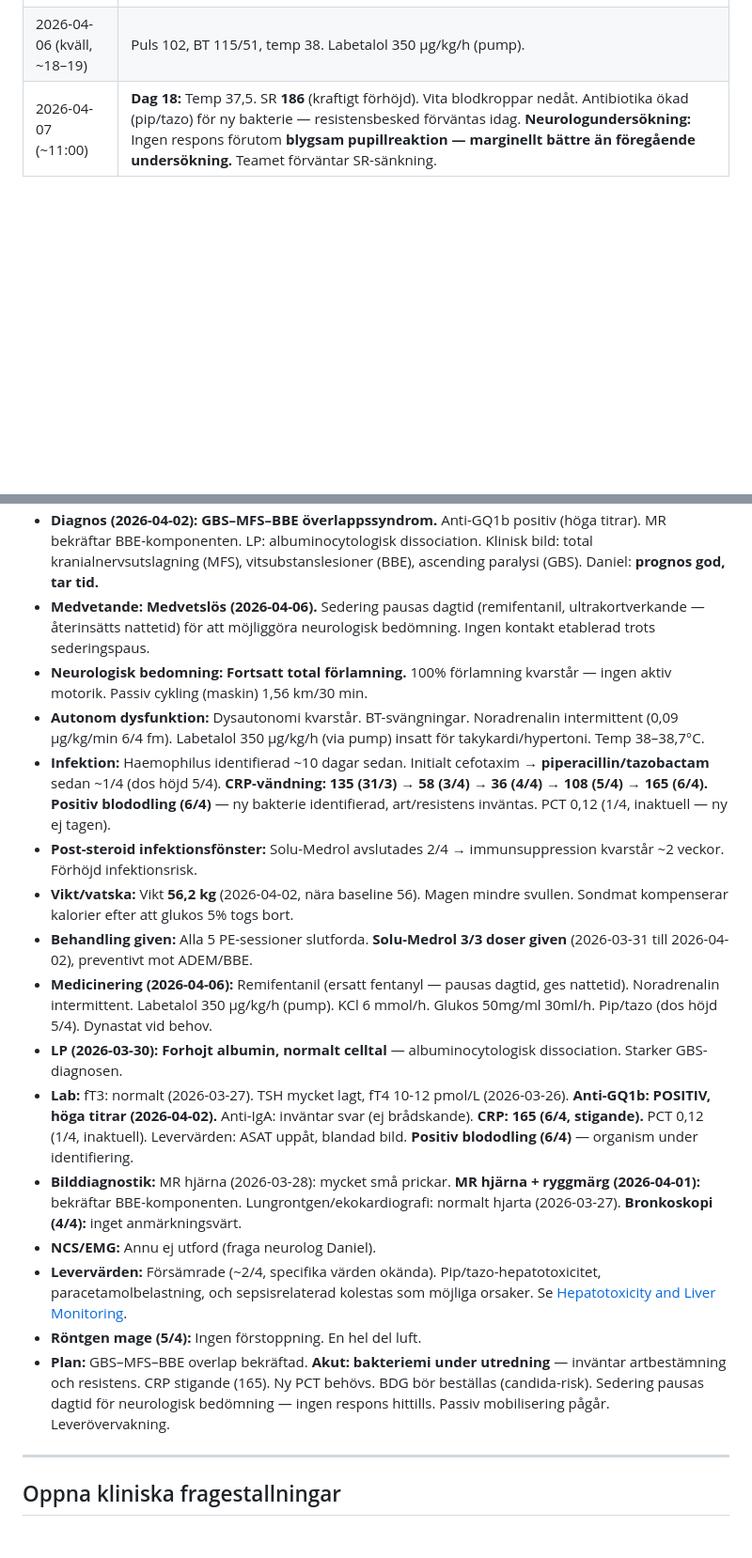
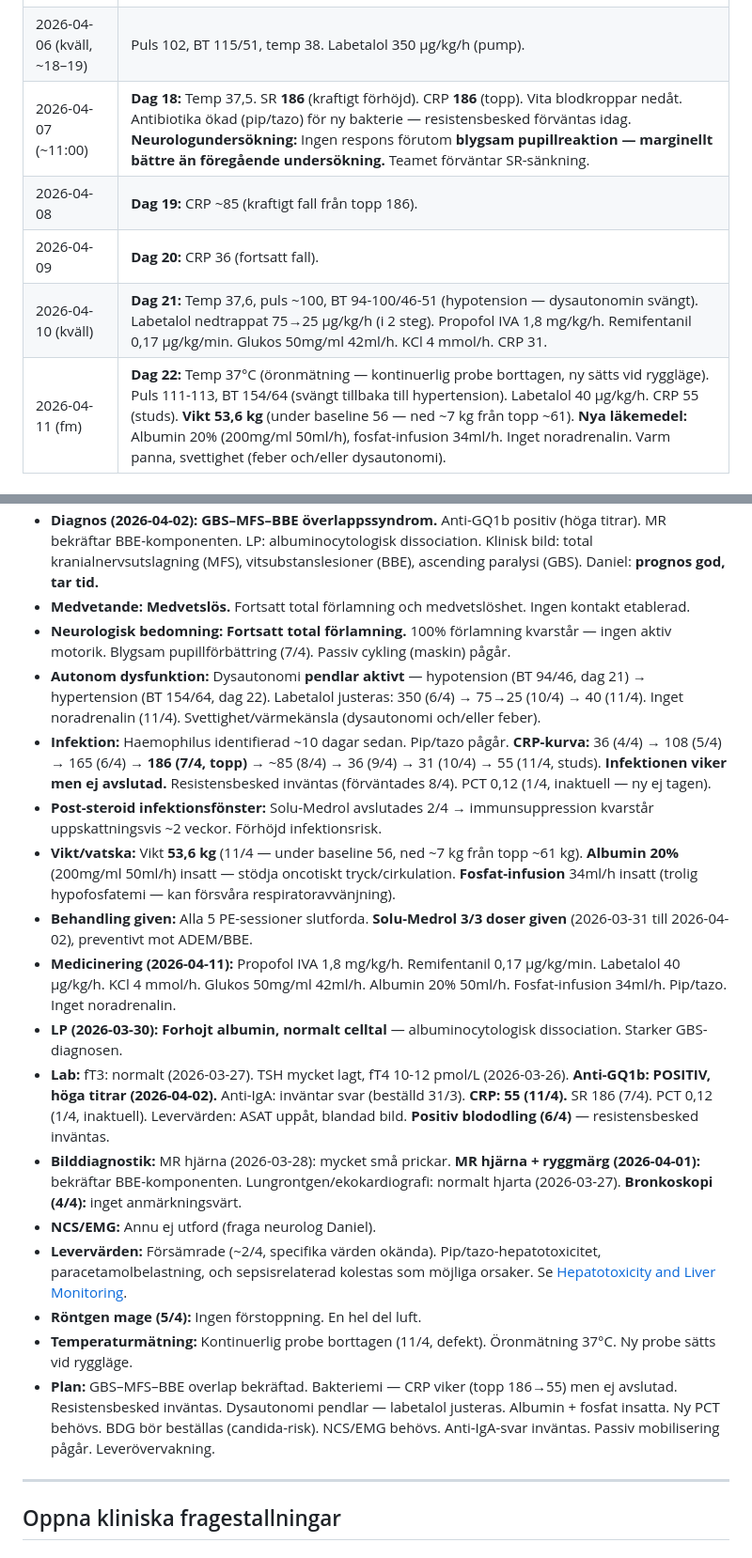
Before and after one commit to markusfrantz-rgb/GB-research, a Markdown page: Case_Madeleine_Fragor_och_Fynd.md, 2 parts joined by grey strips. Shown at 94% size. Rendered like a GitHub page; blank space fills up the shorter version.

```diff
--- a/Case_Madeleine_Fragor_och_Fynd.md
+++ b/Case_Madeleine_Fragor_och_Fynd.md
@@ -80,5 +80,9 @@ status: active
 | 2026-04-05 (18:30) | **Dag 16:** Temp 38,7°C (Dynastat givet). BT 143/65, puls ~86. Sedering pausad dagtid (remifentanil ersatt fentanyl — ultrakortverkande, återinsätts nattetid). Noradrenalin PAUS, klonidin PAUS. Glukos 50mg/ml 30ml/h. KCl 7 mmol/h. Röntgen mage: ingen förstoppning, en hel del luft. Passiv cykling (maskin) 1,56 km/30 min. **Fortsatt total förlamning och medvetslöshet** — ingen neurologisk förbättring trots sederingspaus. |
 | 2026-04-06 (fm) | **Dag 17:** Puls 108, BT 126/58, temp 37,8. Noradrenalin 0,09 µg/kg/min. Remifentanil PAUS (sedan kl 8). KCl 6 mmol/h. Labetalol PAUS. CRP **165** (↑↑ från 36 den 4/4). Positiv blododling — bakterie identifierad, resistensbestämning pågår. PCT 0,12 (1/4, inaktuell). Levervärden: ASAT uppåt, blandad bild. |
 | 2026-04-06 (kväll, ~18–19) | Puls 102, BT 115/51, temp 38. Labetalol 350 µg/kg/h (pump). |
-| 2026-04-07 (~11:00) | **Dag 18:** Temp 37,5. SR **186** (kraftigt förhöjd). Vita blodkroppar nedåt. Antibiotika ökad (pip/tazo) för ny bakterie — resistensbesked förväntas idag. **Neurologundersökning:** Ingen respons förutom **blygsam pupillreaktion — marginellt bättre än föregående undersökning.** Teamet förväntar SR-sänkning. |
+| 2026-04-07 (~11:00) | **Dag 18:** Temp 37,5. SR **186** (kraftigt förhöjd). CRP **186** (topp). Vita blodkroppar nedåt. Antibiotika ökad (pip/tazo) för ny bakterie — resistensbesked förväntas idag. **Neurologundersökning:** Ingen respons förutom **blygsam pupillreaktion — marginellt bättre än föregående undersökning.** Teamet förväntar SR-sänkning. |
+| 2026-04-08 | **Dag 19:** CRP ~85 (kraftigt fall från topp 186). |
+| 2026-04-09 | **Dag 20:** CRP 36 (fortsatt fall). |
+| 2026-04-10 (kväll) | **Dag 21:** Temp 37,6, puls ~100, BT 94-100/46-51 (hypotension — dysautonomin svängt). Labetalol nedtrappat 75→25 µg/kg/h (i 2 steg). Propofol IVA 1,8 mg/kg/h. Remifentanil 0,17 µg/kg/min. Glukos 50mg/ml 42ml/h. KCl 4 mmol/h. CRP 31. |
+| 2026-04-11 (fm) | **Dag 22:** Temp 37°C (öronmätning — kontinuerlig probe borttagen, ny sätts vid ryggläge). Puls 111-113, BT 154/64 (svängt tillbaka till hypertension). Labetalol 40 µg/kg/h. CRP 55 (studs). **Vikt 53,6 kg** (under baseline 56 — ned ~7 kg från topp ~61). **Nya läkemedel:** Albumin 20% (200mg/ml 50ml/h), fosfat-infusion 34ml/h. Inget noradrenalin. Varm panna, svettighet (feber och/eller dysautonomi). |
 
@@ -89,19 +93,20 @@ status: active
 - **Diagnos (2026-04-02):** **GBS–MFS–BBE överlappssyndrom.** Anti-GQ1b positiv (höga titrar). MR bekräftar BBE-komponenten. LP: albuminocytologisk dissociation. Klinisk bild: total kranialnervsutslagning (MFS), vitsubstanslesioner (BBE), ascending paralysi (GBS). Daniel: **prognos god, tar tid.**
-- **Medvetande:** **Medvetslös (2026-04-06).** Sedering pausas dagtid (remifentanil, ultrakortverkande — återinsätts nattetid) för att möjliggöra neurologisk bedömning. Ingen kontakt etablerad trots sederingspaus.
-- **Neurologisk bedomning:** **Fortsatt total förlamning.** 100% förlamning kvarstår — ingen aktiv motorik. Passiv cykling (maskin) 1,56 km/30 min.
-- **Autonom dysfunktion:** Dysautonomi kvarstår. BT-svängningar. Noradrenalin intermittent (0,09 µg/kg/min 6/4 fm). Labetalol 350 µg/kg/h (via pump) insatt för takykardi/hypertoni. Temp 38–38,7°C.
-- **Infektion:** Haemophilus identifierad ~10 dagar sedan. Initialt cefotaxim → **piperacillin/tazobactam** sedan ~1/4 (dos höjd 5/4). **CRP-vändning: 135 (31/3) → 58 (3/4) → 36 (4/4) → 108 (5/4) → 165 (6/4).** **Positiv blododling (6/4)** — ny bakterie identifierad, art/resistens inväntas. PCT 0,12 (1/4, inaktuell — ny ej tagen).
-- **Post-steroid infektionsfönster:** Solu-Medrol avslutades 2/4 → immunsuppression kvarstår ~2 veckor. Förhöjd infektionsrisk.
-- **Vikt/vatska:** Vikt **56,2 kg** (2026-04-02, nära baseline 56). Magen mindre svullen. Sondmat kompenserar kalorier efter att glukos 5% togs bort.
+- **Medvetande:** **Medvetslös.** Fortsatt total förlamning och medvetslöshet. Ingen kontakt etablerad.
+- **Neurologisk bedomning:** **Fortsatt total förlamning.** 100% förlamning kvarstår — ingen aktiv motorik. Blygsam pupillförbättring (7/4). Passiv cykling (maskin) pågår.
+- **Autonom dysfunktion:** Dysautonomi **pendlar aktivt** — hypotension (BT 94/46, dag 21) → hypertension (BT 154/64, dag 22). Labetalol justeras: 350 (6/4) → 75→25 (10/4) → 40 (11/4). Inget noradrenalin (11/4). Svettighet/värmekänsla (dysautonomi och/eller feber).
+- **Infektion:** Haemophilus identifierad ~10 dagar sedan. Pip/tazo pågår. **CRP-kurva:** 36 (4/4) → 108 (5/4) → 165 (6/4) → **186 (7/4, topp)** → ~85 (8/4) → 36 (9/4) → 31 (10/4) → 55 (11/4, studs). **Infektionen viker men ej avslutad.** Resistensbesked inväntas (förväntades 8/4). PCT 0,12 (1/4, inaktuell — ny ej tagen).
+- **Post-steroid infektionsfönster:** Solu-Medrol avslutades 2/4 → immunsuppression kvarstår uppskattningsvis ~2 veckor. Förhöjd infektionsrisk.
+- **Vikt/vatska:** Vikt **53,6 kg** (11/4 — under baseline 56, ned ~7 kg från topp ~61 kg). **Albumin 20%** (200mg/ml 50ml/h) insatt — stödja oncotiskt tryck/cirkulation. **Fosfat-infusion** 34ml/h insatt (trolig hypofosfatemi — kan försvåra respiratoravvänjning).
 - **Behandling given:** Alla 5 PE-sessioner slutforda. **Solu-Medrol 3/3 doser given** (2026-03-31 till 2026-04-02), preventivt mot ADEM/BBE.
-- **Medicinering (2026-04-06):** Remifentanil (ersatt fentanyl — pausas dagtid, ges nattetid). Noradrenalin intermittent. Labetalol 350 µg/kg/h (pump). KCl 6 mmol/h. Glukos 50mg/ml 30ml/h. Pip/tazo (dos höjd 5/4). Dynastat vid behov.
+- **Medicinering (2026-04-11):** Propofol IVA 1,8 mg/kg/h. Remifentanil 0,17 µg/kg/min. Labetalol 40 µg/kg/h. KCl 4 mmol/h. Glukos 50mg/ml 42ml/h. Albumin 20% 50ml/h. Fosfat-infusion 34ml/h. Pip/tazo. Inget noradrenalin.
 - **LP (2026-03-30):** **Forhojt albumin, normalt celltal** — albuminocytologisk dissociation. Starker GBS-diagnosen.
-- **Lab:** fT3: normalt (2026-03-27). TSH mycket lagt, fT4 10-12 pmol/L (2026-03-26). **Anti-GQ1b: POSITIV, höga titrar (2026-04-02).** Anti-IgA: inväntar svar (ej brådskande). **CRP: 165 (6/4, stigande).** PCT 0,12 (1/4, inaktuell). Levervärden: ASAT uppåt, blandad bild. **Positiv blododling (6/4)** — organism under identifiering.
+- **Lab:** fT3: normalt (2026-03-27). TSH mycket lagt, fT4 10-12 pmol/L (2026-03-26). **Anti-GQ1b: POSITIV, höga titrar (2026-04-02).** Anti-IgA: inväntar svar (beställd 31/3). **CRP: 55 (11/4).** SR 186 (7/4). PCT 0,12 (1/4, inaktuell). Levervärden: ASAT uppåt, blandad bild. **Positiv blododling (6/4)** — resistensbesked inväntas.
 - **Bilddiagnostik:** MR hjärna (2026-03-28): mycket små prickar. **MR hjärna + ryggmärg (2026-04-01):** bekräftar BBE-komponenten. Lungrontgen/ekokardiografi: normalt hjarta (2026-03-27). **Bronkoskopi (4/4):** inget anmärkningsvärt.
 - **NCS/EMG:** Annu ej utford (fraga neurolog Daniel).
 - **Levervärden:** Försämrade (~2/4, specifika värden okända). Pip/tazo-hepatotoxicitet, paracetamolbelastning, och sepsisrelaterad kolestas som möjliga orsaker. Se [Hepatotoxicity and Liver Monitoring](/doc/07-acute-icu-protocols/ICU_Management_GBS_MFS_BBE_Overlap.md#17-hepatotoxicity-and-liver-monitoring).
 - **Röntgen mage (5/4):** Ingen förstoppning. En hel del luft.
-- **Plan:** GBS–MFS–BBE overlap bekräftad. **Akut: bakteriemi under utredning** — inväntar artbestämning och resistens. CRP stigande (165). Ny PCT behövs. BDG bör beställas (candida-risk). Sedering pausas dagtid för neurologisk bedömning — ingen respons hittills. Passiv mobilisering pågår. Leverövervakning.
+- **Temperaturmätning:** Kontinuerlig probe borttagen (11/4, defekt). Öronmätning 37°C. Ny probe sätts vid ryggläge.
+- **Plan:** GBS–MFS–BBE overlap bekräftad. Bakteriemi — CRP viker (topp 186→55) men ej avslutad. Resistensbesked inväntas. Dysautonomi pendlar — labetalol justeras. Albumin + fosfat insatta. Ny PCT behövs. BDG bör beställas (candida-risk). NCS/EMG behövs. Anti-IgA-svar inväntas. Passiv mobilisering pågår. Leverövervakning.
 
 ---
 
```
Also changed, not shown: other parts of Case_Madeleine_Fragor_och_Fynd.md (+2 -2 lines), KUNSKAPSBASEN.md (+7 -3 lines), PROJECT_STATUS.md (+8 -1 lines).
